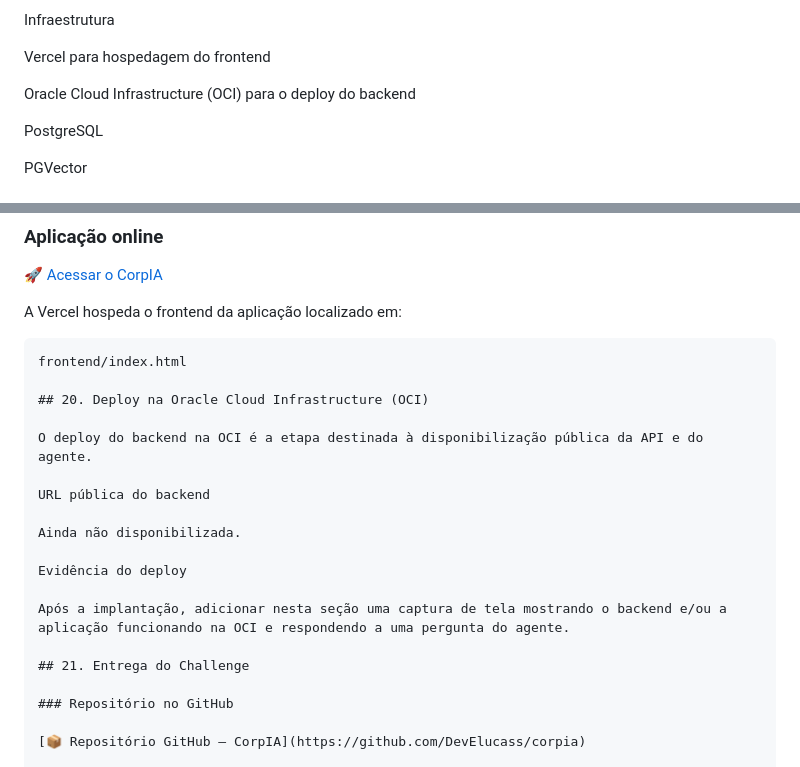
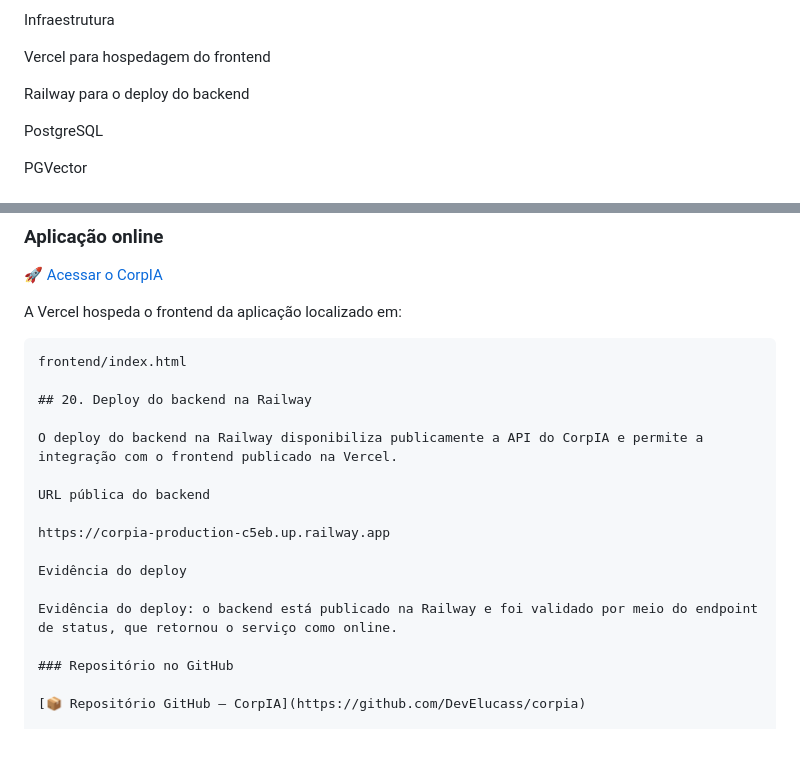
Before and after one commit to DevElucass/corpia, a Markdown page: README.md, 2 parts joined by grey strips. Drawn GitHub-style; blank space fills up the shorter version.

Commit message:
Revise README for deployment and author updates
Updated deployment details and author information in README.

````diff
--- a/README.md
+++ b/README.md
@@ -222,7 +225,7 @@ Infraestrutura
 
 Vercel para hospedagem do frontend
 
-Oracle Cloud Infrastructure (OCI) para o deploy do backend
+Railway para o deploy do backend
 
 PostgreSQL
 
@@ -570,19 +573,17 @@ A Vercel hospeda o frontend da aplicação localizado em:
 ```text
 frontend/index.html
 
-## 20. Deploy na Oracle Cloud Infrastructure (OCI)
+## 20. Deploy do backend na Railway
 
-O deploy do backend na OCI é a etapa destinada à disponibilização pública da API e do agente.
+O deploy do backend na Railway disponibiliza publicamente a API do CorpIA e permite a integração com o frontend publicado na Vercel.
 
 URL pública do backend
 
-Ainda não disponibilizada.
+https://corpia-production-c5eb.up.railway.app
 
 Evidência do deploy
 
-Após a implantação, adicionar nesta seção uma captura de tela mostrando o backend e/ou a aplicação funcionando na OCI e respondendo a uma pergunta do agente.
-
-## 21. Entrega do Challenge
+Evidência do deploy: o backend está publicado na Railway e foi validado por meio do endpoint de status, que retornou o serviço como online.
 
 ### Repositório no GitHub
 
````
Also changed, not shown: other parts of README.md (+5 -6 lines).
